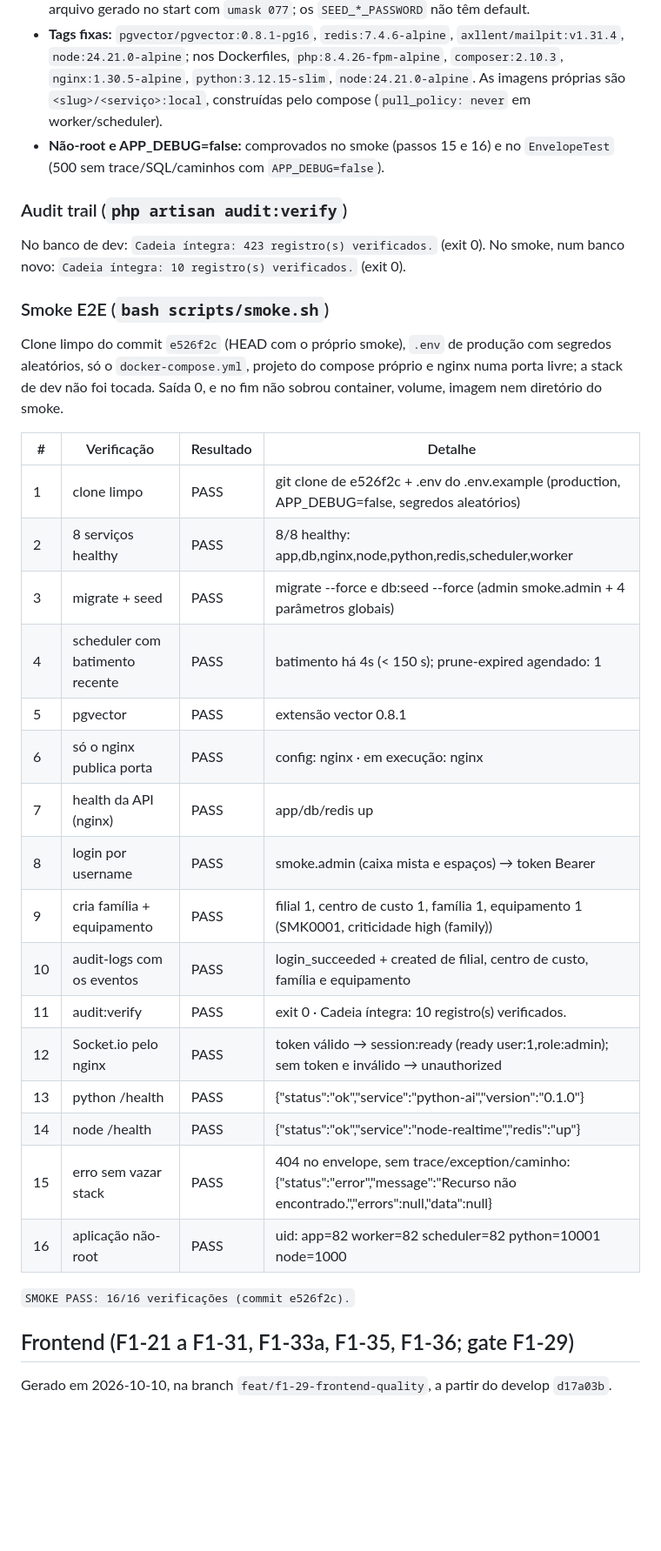
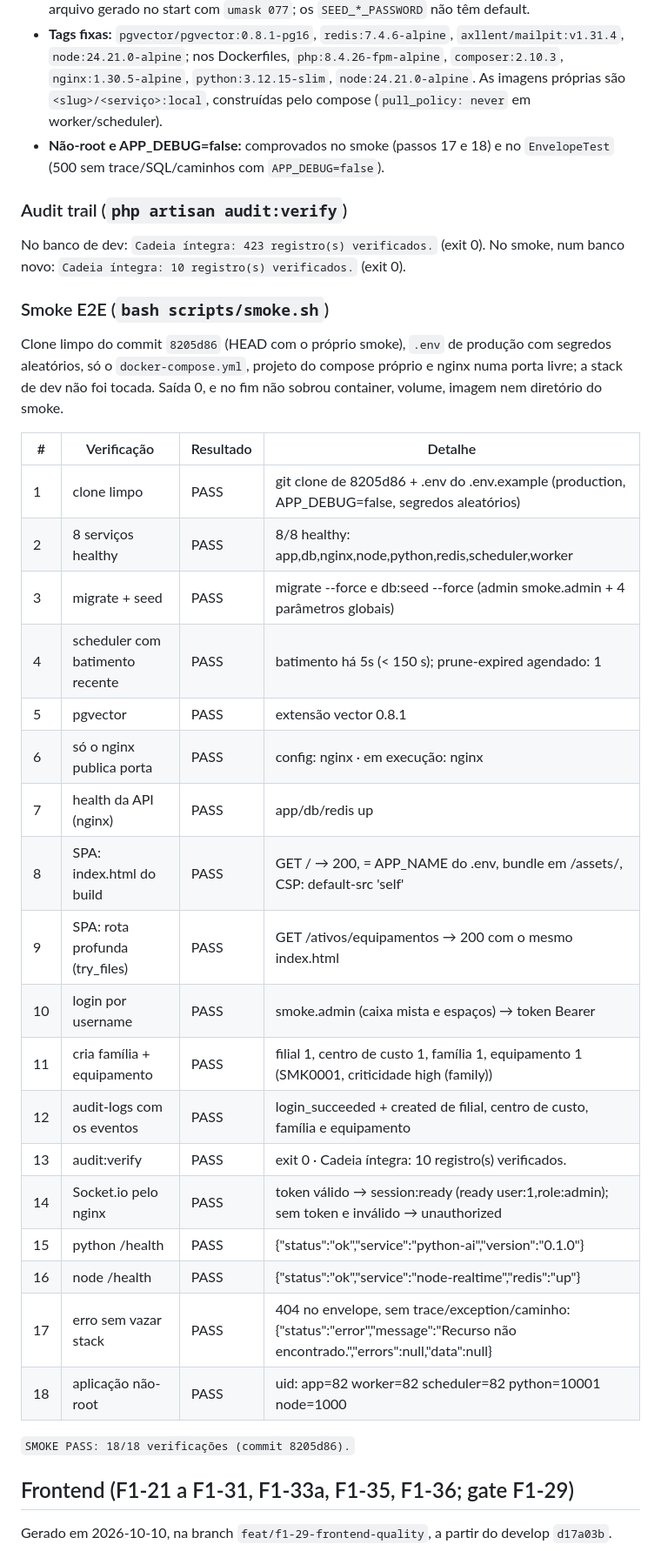
Before and after one commit to ricardodatadev/fleet-management-system-, a Markdown page: docs/phase-1-evidence.md, the part around one of its changes. Shown at 87% size. GitHub-like rendering; blank space fills up the shorter version.

Commit message:
docs: tabela PASS 18/18 do smoke no commit 8205d86 e passos renumerados no mapa do DoD (F1-20)

```diff
--- a/docs/phase-1-evidence.md
+++ b/docs/phase-1-evidence.md
@@ -98,7 +98,7 @@ worker None
 - **Varredura de segredos:** `git grep -nIiE "(password|passwd|secret|api[_-]?key|token)\s*[:=]\s*['\"]?[A-Za-z0-9+/_\-]{8,}"` nos arquivos versionados (fora lockfiles e artefatos gerados), descartando `change-me`, `${VAR}`, `env()`/`config()` e testes, encontra só `UserFactory::PASSWORD` (senha das factories, usada apenas nos testes) e um comentário do frontend. Chaves privadas, `APP_KEY` (`base64:` de 40+ caracteres), chaves AWS (`AKIA…`) e tokens do GitHub (`ghp_…`): nenhuma ocorrência.
 - **Compose:** sem chave `version`; toda senha vem do `.env` com erro se faltar (`${POSTGRES_PASSWORD:?…}`, `${REDIS_PASSWORD:?…}`); o redis recebe o `requirepass` por um arquivo gerado no start com `umask 077`; os `SEED_*_PASSWORD` não têm default.
 - **Tags fixas:** `pgvector/pgvector:0.8.1-pg16`, `redis:7.4.6-alpine`, `axllent/mailpit:v1.31.4`, `node:24.21.0-alpine`; nos Dockerfiles, `php:8.4.26-fpm-alpine`, `composer:2.10.3`, `nginx:1.30.5-alpine`, `python:3.12.15-slim`, `node:24.21.0-alpine`. As imagens próprias são `<slug>/<serviço>:local`, construídas pelo compose (`pull_policy: never` em worker/scheduler).
-- **Não-root e APP_DEBUG=false:** comprovados no smoke (passos 15 e 16) e no `EnvelopeTest` (500 sem trace/SQL/caminhos com `APP_DEBUG=false`).
+- **Não-root e APP_DEBUG=false:** comprovados no smoke (passos 17 e 18) e no `EnvelopeTest` (500 sem trace/SQL/caminhos com `APP_DEBUG=false`).
 
 ### Audit trail (`php artisan audit:verify`)
 
@@ -106,28 +106,30 @@ No banco de dev: `Cadeia íntegra: 423 registro(s) verificados.` (exit 0). No sm
 
 ### Smoke E2E (`bash scripts/smoke.sh`)
 
-Clone limpo do commit `e526f2c` (HEAD com o próprio smoke), `.env` de produção com segredos aleatórios, só o `docker-compose.yml`, projeto do compose próprio e nginx numa porta livre; a stack de dev não foi tocada. Saída 0, e no fim não sobrou container, volume, imagem nem diretório do smoke.
+Clone limpo do commit `8205d86` (HEAD com o próprio smoke), `.env` de produção com segredos aleatórios, só o `docker-compose.yml`, projeto do compose próprio e nginx numa porta livre; a stack de dev não foi tocada. Saída 0, e no fim não sobrou container, volume, imagem nem diretório do smoke.
 
 | # | Verificação | Resultado | Detalhe |
 |---|---|---|---|
-| 1 | clone limpo | PASS | git clone de e526f2c + .env do .env.example (production, APP_DEBUG=false, segredos aleatórios) |
+| 1 | clone limpo | PASS | git clone de 8205d86 + .env do .env.example (production, APP_DEBUG=false, segredos aleatórios) |
 | 2 | 8 serviços healthy | PASS | 8/8 healthy: app,db,nginx,node,python,redis,scheduler,worker |
 | 3 | migrate + seed | PASS | migrate --force e db:seed --force (admin smoke.admin + 4 parâmetros globais) |
-| 4 | scheduler com batimento recente | PASS | batimento há 4s (< 150 s); prune-expired agendado: 1 |
+| 4 | scheduler com batimento recente | PASS | batimento há 5s (< 150 s); prune-expired agendado: 1 |
 | 5 | pgvector | PASS | extensão vector 0.8.1 |
 | 6 | só o nginx publica porta | PASS | config: nginx · em execução: nginx |
 | 7 | health da API (nginx) | PASS | app/db/redis up |
-| 8 | login por username | PASS | smoke.admin (caixa mista e espaços) → token Bearer |
-| 9 | cria família + equipamento | PASS | filial 1, centro de custo 1, família 1, equipamento 1 (SMK0001, criticidade high (family)) |
-| 10 | audit-logs com os eventos | PASS | login_succeeded + created de filial, centro de custo, família e equipamento |
-| 11 | audit:verify | PASS | exit 0 · Cadeia íntegra: 10 registro(s) verificados. |
-| 12 | Socket.io pelo nginx | PASS | token válido → session:ready (ready user:1,role:admin); sem token e inválido → unauthorized |
-| 13 | python /health | PASS | {"status":"ok","service":"python-ai","version":"0.1.0"} |
-| 14 | node /health | PASS | {"status":"ok","service":"node-realtime","redis":"up"} |
-| 15 | erro sem vazar stack | PASS | 404 no envelope, sem trace/exception/caminho: {"status":"error","message":"Recurso não encontrado.","errors":null,"data":null} |
-| 16 | aplicação não-root | PASS | uid: app=82 worker=82 scheduler=82 python=10001 node=1000 |
+| 8 | SPA: index.html do build | PASS | GET / → 200, <title> = APP_NAME do .env, bundle em /assets/, CSP: default-src 'self' |
+| 9 | SPA: rota profunda (try_files) | PASS | GET /ativos/equipamentos → 200 com o mesmo index.html |
+| 10 | login por username | PASS | smoke.admin (caixa mista e espaços) → token Bearer |
+| 11 | cria família + equipamento | PASS | filial 1, centro de custo 1, família 1, equipamento 1 (SMK0001, criticidade high (family)) |
+| 12 | audit-logs com os eventos | PASS | login_succeeded + created de filial, centro de custo, família e equipamento |
+| 13 | audit:verify | PASS | exit 0 · Cadeia íntegra: 10 registro(s) verificados. |
+| 14 | Socket.io pelo nginx | PASS | token válido → session:ready (ready user:1,role:admin); sem token e inválido → unauthorized |
+| 15 | python /health | PASS | {"status":"ok","service":"python-ai","version":"0.1.0"} |
+| 16 | node /health | PASS | {"status":"ok","service":"node-realtime","redis":"up"} |
+| 17 | erro sem vazar stack | PASS | 404 no envelope, sem trace/exception/caminho: {"status":"error","message":"Recurso não encontrado.","errors":null,"data":null} |
+| 18 | aplicação não-root | PASS | uid: app=82 worker=82 scheduler=82 python=10001 node=1000 |
 
-`SMOKE PASS: 16/16 verificações (commit e526f2c).`
+`SMOKE PASS: 18/18 verificações (commit 8205d86).`
 
 ## Frontend (F1-21 a F1-31, F1-33a, F1-35, F1-36; gate F1-29)
 
```
Also changed, not shown: other parts of docs/phase-1-evidence.md (+4 -4 lines).
